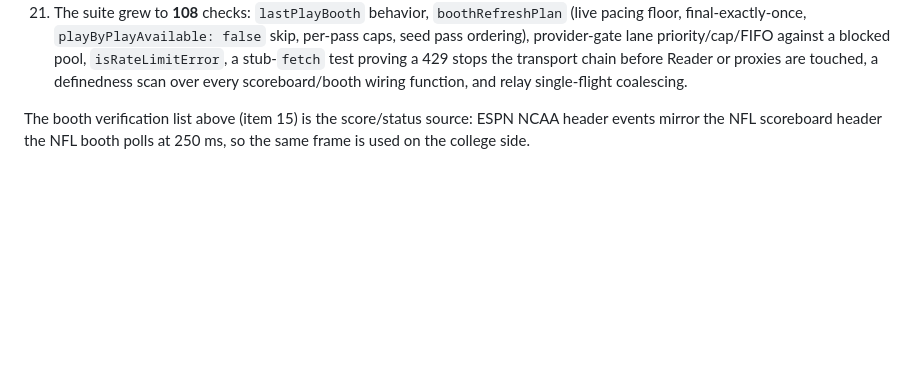
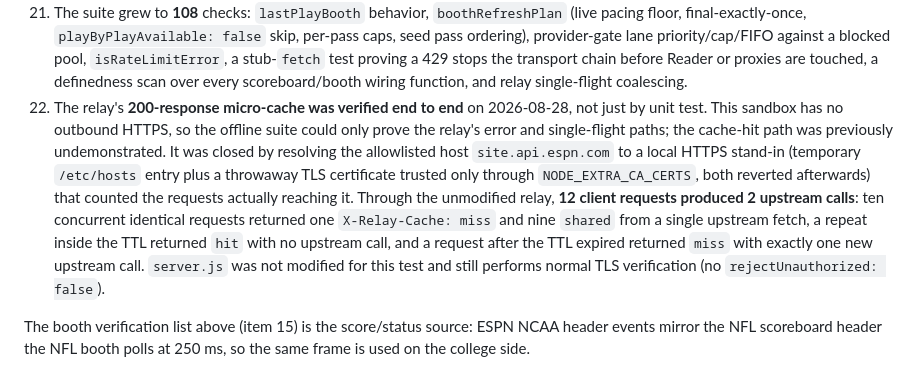
Before and after one commit to buffedlizard55-lab/Ncaa-football-alerts, a Markdown page: README.md, the part around the change. Drawn GitHub-style; blank space fills up the shorter version.

Commit message:
Document end-to-end verification of the relay's 200-response cache
The offline suite could only prove the relay's error and single-flight
paths, because this sandbox has no outbound HTTPS. That left the
micro-cache hit path asserted but undemonstrated.

Closed the gap by resolving the allowlisted provider host to a local
HTTPS stand-in that counts the requests actually reaching it, then
driving the unmodified relay: 12 client requests produced 2 upstream
calls (1 miss + 9 shared, 1 hit inside the TTL, 1 miss after expiry).
server.js was not changed and still verifies TLS normally; the hosts
entry and throwaway certificate were reverted after the run.

Co-authored-by: Arena <agent@arena.ai>

Co-authored-by: arena-agent <297053741+arena-agent@users.noreply.github.com>

```diff
--- a/README.md
+++ b/README.md
@@ -469,6 +469,20 @@ on this date" report; all claims re-verified live before and after the change):
     a stub-`fetch` test proving a 429 stops the transport chain before Reader
     or proxies are touched, a definedness scan over every scoreboard/booth
     wiring function, and relay single-flight coalescing.
+22. The relay's **200-response micro-cache was verified end to end** on
+    2026-08-28, not just by unit test. This sandbox has no outbound HTTPS, so
+    the offline suite could only prove the relay's error and single-flight
+    paths; the cache-hit path was previously undemonstrated. It was closed by
+    resolving the allowlisted host `site.api.espn.com` to a local HTTPS
+    stand-in (temporary `/etc/hosts` entry plus a throwaway TLS certificate
+    trusted only through `NODE_EXTRA_CA_CERTS`, both reverted afterwards) that
+    counted the requests actually reaching it. Through the unmodified relay,
+    **12 client requests produced 2 upstream calls**: ten concurrent identical
+    requests returned one `X-Relay-Cache: miss` and nine `shared` from a single
+    upstream fetch, a repeat inside the TTL returned `hit` with no upstream
+    call, and a request after the TTL expired returned `miss` with exactly one
+    new upstream call. `server.js` was not modified for this test and still
+    performs normal TLS verification (no `rejectUnauthorized: false`).
 
 The booth verification list above (item 15) is the score/status source: ESPN
 NCAA header events mirror the NFL scoreboard header the NFL booth polls at
```
